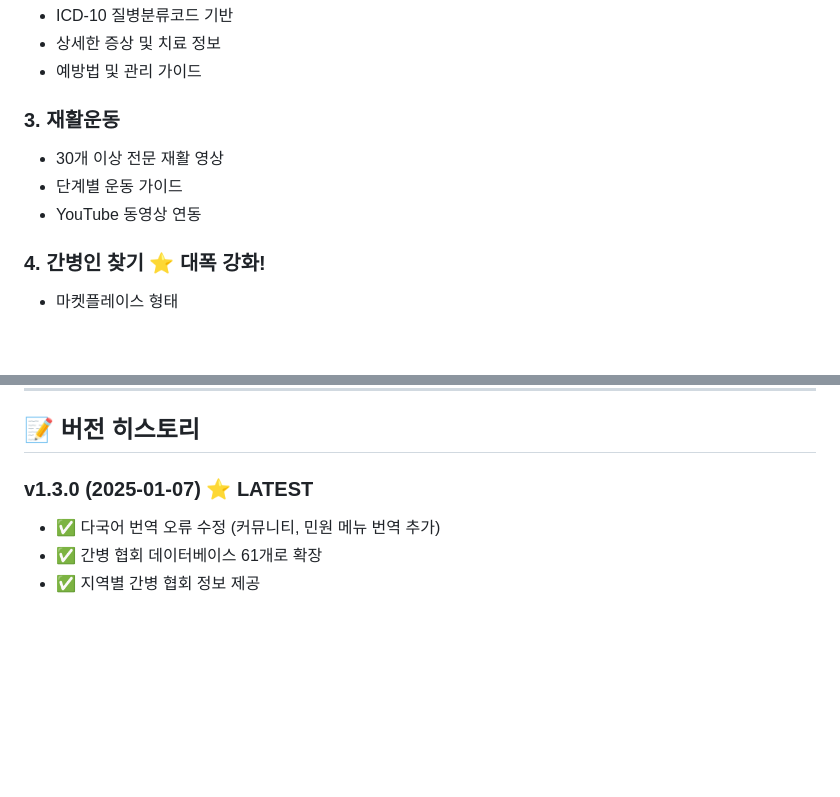
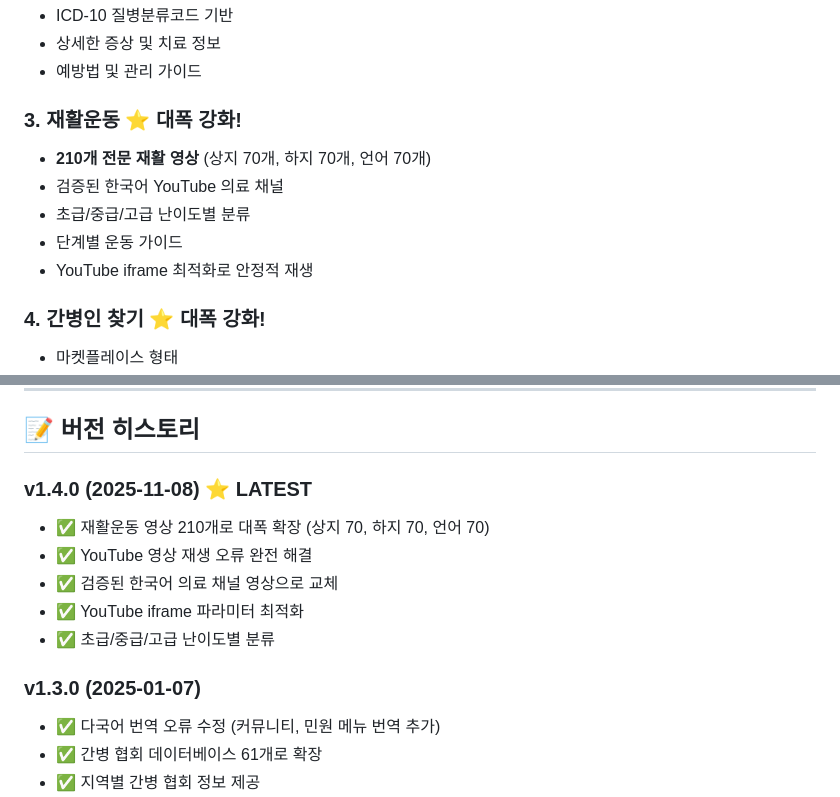
Before and after one commit to langsb16-collab/care-day, a Markdown page: README.md, 2 parts joined by grey strips. GitHub-like rendering; blank space fills up the shorter version.

```diff
--- a/README.md
+++ b/README.md
@@ -131,10 +138,12 @@
 - 상세한 증상 및 치료 정보
 - 예방법 및 관리 가이드
 
-### 3. **재활운동**
-- 30개 이상 전문 재활 영상
+### 3. **재활운동** ⭐ 대폭 강화!
+- **210개 전문 재활 영상** (상지 70개, 하지 70개, 언어 70개)
+- 검증된 한국어 YouTube 의료 채널
+- 초급/중급/고급 난이도별 분류
 - 단계별 운동 가이드
-- YouTube 동영상 연동
+- YouTube iframe 최적화로 안정적 재생
 
 ### 4. **간병인 찾기** ⭐ 대폭 강화!
 - 마켓플레이스 형태
@@ -339,7 +348,14 @@ https://YOUR_USERNAME.github.io/brain-care/
 
 ## 📝 버전 히스토리
 
-### v1.3.0 (2025-01-07) ⭐ LATEST
+### v1.4.0 (2025-11-08) ⭐ LATEST
+- ✅ 재활운동 영상 210개로 대폭 확장 (상지 70, 하지 70, 언어 70)
+- ✅ YouTube 영상 재생 오류 완전 해결
+- ✅ 검증된 한국어 의료 채널 영상으로 교체
+- ✅ YouTube iframe 파라미터 최적화
+- ✅ 초급/중급/고급 난이도별 분류
+
+### v1.3.0 (2025-01-07)
 - ✅ 다국어 번역 오류 수정 (커뮤니티, 민원 메뉴 번역 추가)
 - ✅ 간병 협회 데이터베이스 61개로 확장
 - ✅ 지역별 간병 협회 정보 제공
```
Also changed, not shown: other parts of README.md (+17 -10 lines).
